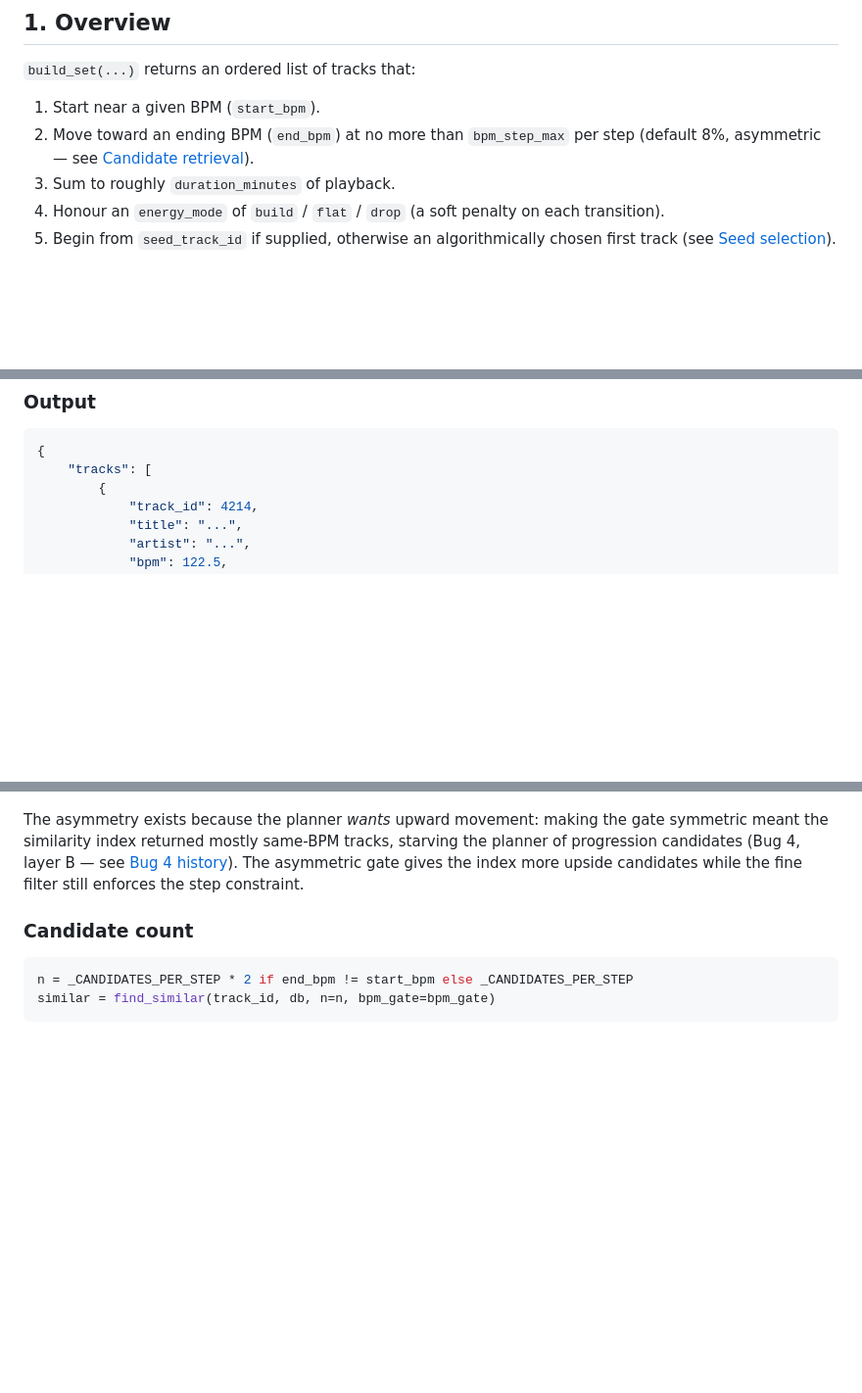
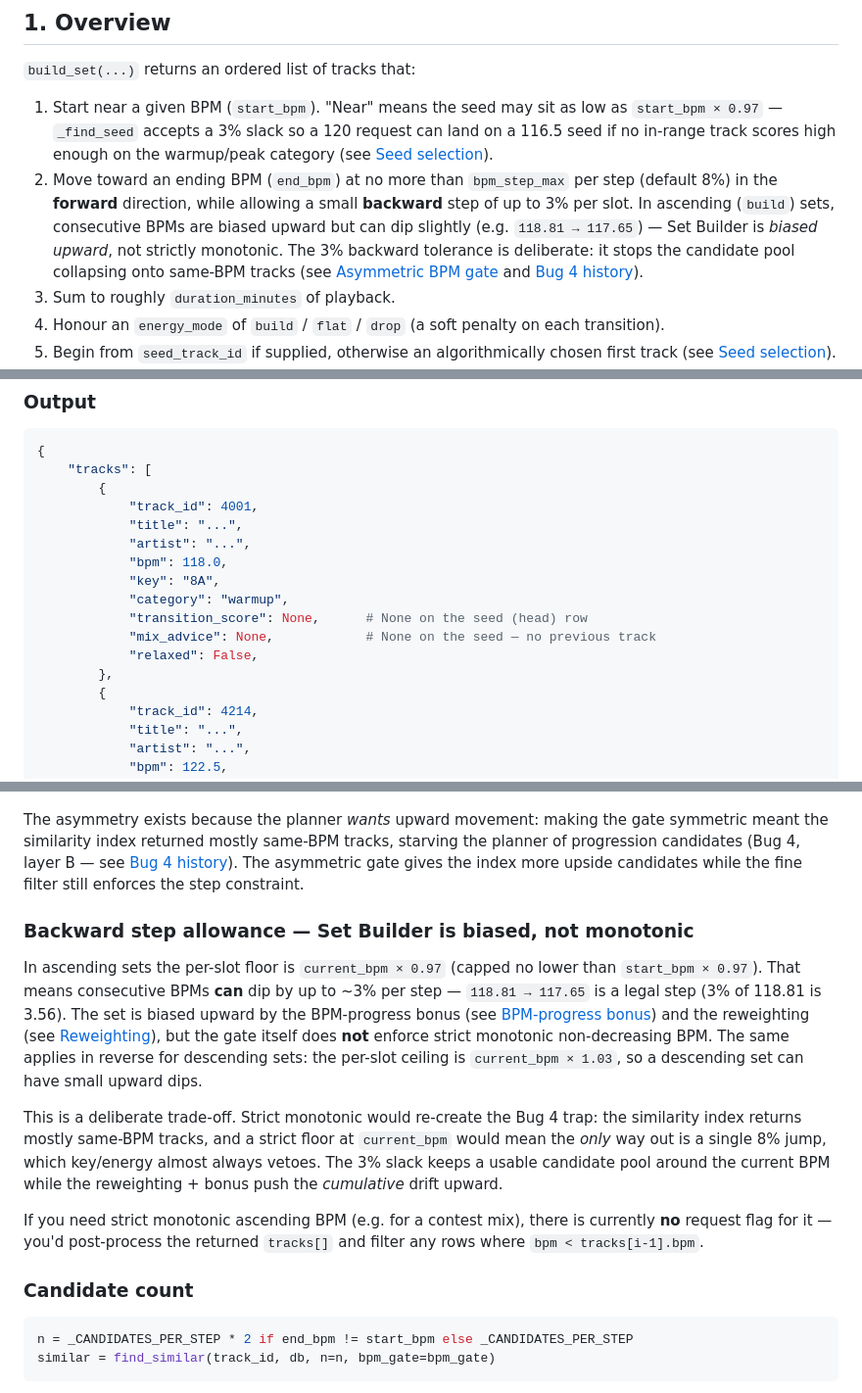
Before and after one commit to HenriGeorge/AutoCue, a Markdown page: docs/reference/set-builder.md, 3 parts joined by grey strips. Shown at 98% size. Rendered like a GitHub page; blank space fills up the shorter version.

Commit message:
docs(set-builder): clarify asymmetric BPM gate and seed mix_advice exception
Set Builder is biased upward, not strictly monotonic. Document the 3%
per-slot backward step the asymmetric BPM gate allows in ascending mode
(and its mirror in descending mode), the start_bpm × 0.97 seed-floor
slack, and the head-row mix_advice = null exception. Resolves a QA
expectation gap where the doc oversold "asymmetric" without quantifying
the dip tolerance.

No code changes — the implementation behaviour was already correct
(Bug 4 history, §17). The QA reporter explicitly recommended a doc fix
over a code change because tightening the gate would re-introduce the
same-BPM trap Bug 4 was designed to escape.

Affected sections of docs/reference/set-builder.md:
- §1 Overview points 1, 2 — quantify seed floor and per-slot backward
  step tolerance.
- §1 Output example — show a head row so mix_advice = null is visible.
- §6 Asymmetric BPM gate — add "Backward step allowance" subsection.
- §13 mix_advice per track — promote seed exception to a bold callout.
- §15 SetBuilderTrackItem schema — strengthen transition_score and
  mix_advice row descriptions.

Closes #116

Context:
- .claude/PRPs/issues/116-setbuilder-bpm-doc.investigation.md — root
  cause + planned doc changes.
- .claude/PRPs/reviews/116-setbuilder-bpm-doc.review.md — self-review
  with leg-by-leg validation status (pytest + vitest green; Playwright
  leg has pre-existing collect-time failure on origin/main, unrelated
  to this diff).

Co-Authored-By: Claude Opus 4.7 <noreply@anthropic.com>

````diff
--- a/docs/reference/set-builder.md
+++ b/docs/reference/set-builder.md
@@ -68,9 +68,17 @@ Related references:
 
 `build_set(...)` returns an ordered list of tracks that:
 
-1. Start near a given BPM (`start_bpm`).
+1. Start near a given BPM (`start_bpm`). "Near" means the seed may sit as
+   low as `start_bpm × 0.97` — `_find_seed` accepts a 3% slack so a 120
+   request can land on a 116.5 seed if no in-range track scores high enough
+   on the warmup/peak category (see [Seed selection](#4-seed-selection--_find_seed)).
 2. Move toward an ending BPM (`end_bpm`) at no more than `bpm_step_max` per
-   step (default 8%, asymmetric — see [Candidate retrieval](#6-candidate-retrieval--_get_candidates)).
+   step (default 8%) in the **forward** direction, while allowing a small
+   **backward** step of up to 3% per slot. In ascending (`build`) sets,
+   consecutive BPMs are biased upward but can dip slightly (e.g.
+   `118.81 → 117.65`) — Set Builder is *biased upward*, not strictly
+   monotonic. The 3% backward tolerance is deliberate: it stops the
+   candidate pool collapsing onto same-BPM tracks (see [Asymmetric BPM gate](#asymmetric-bpm-gate) and [Bug 4 history](#17-bug-4-history--full-timeline)).
 3. Sum to roughly `duration_minutes` of playback.
 4. Honour an `energy_mode` of `build` / `flat` / `drop` (a soft penalty on each
    transition).
@@ -109,6 +117,17 @@ when a safety cap (`3 × est_tracks` steps) is hit.
 ```python
 {
     "tracks": [
+        {
+            "track_id": 4001,
+            "title": "...",
+            "artist": "...",
+            "bpm": 118.0,
+            "key": "8A",
+            "category": "warmup",
+            "transition_score": None,      # None on the seed (head) row
+            "mix_advice": None,            # None on the seed — no previous track
+            "relaxed": False,
+        },
         {
             "track_id": 4214,
             "title": "...",
@@ -509,6 +528,28 @@ starving the planner of progression candidates (Bug 4, layer B — see [Bug 4 hi
 asymmetric gate gives the index more upside candidates while the fine filter
 still enforces the step constraint.
 
+### Backward step allowance — Set Builder is biased, not monotonic
+
+In ascending sets the per-slot floor is `current_bpm × 0.97` (capped no
+lower than `start_bpm × 0.97`). That means consecutive BPMs **can** dip by
+up to ~3% per step — `118.81 → 117.65` is a legal step (3% of 118.81 is
+3.56). The set is biased upward by the BPM-progress bonus (see [BPM-progress bonus](#9-bpm-progress-bonus))
+and the reweighting (see [Reweighting](#8-setbuilder-specific-transition-reweighting)), but the gate itself does **not** enforce
+strict monotonic non-decreasing BPM. The same applies in reverse for
+descending sets: the per-slot ceiling is `current_bpm × 1.03`, so a
+descending set can have small upward dips.
+
+This is a deliberate trade-off. Strict monotonic would re-create the Bug 4
+trap: the similarity index returns mostly same-BPM tracks, and a strict
+floor at `current_bpm` would mean the *only* way out is a single 8% jump,
+which key/energy almost always vetoes. The 3% slack keeps a usable
+candidate pool around the current BPM while the reweighting + bonus push
+the *cumulative* drift upward.
+
+If you need strict monotonic ascending BPM (e.g. for a contest mix), there
+is currently **no** request flag for it — you'd post-process the returned
+`tracks[]` and filter any rows where `bpm < tracks[i-1].bpm`.
+
 ### Candidate count
 
 ```python
````
Also changed, not shown: other parts of docs/reference/set-builder.md (+10 -3 lines), 2 other files.
